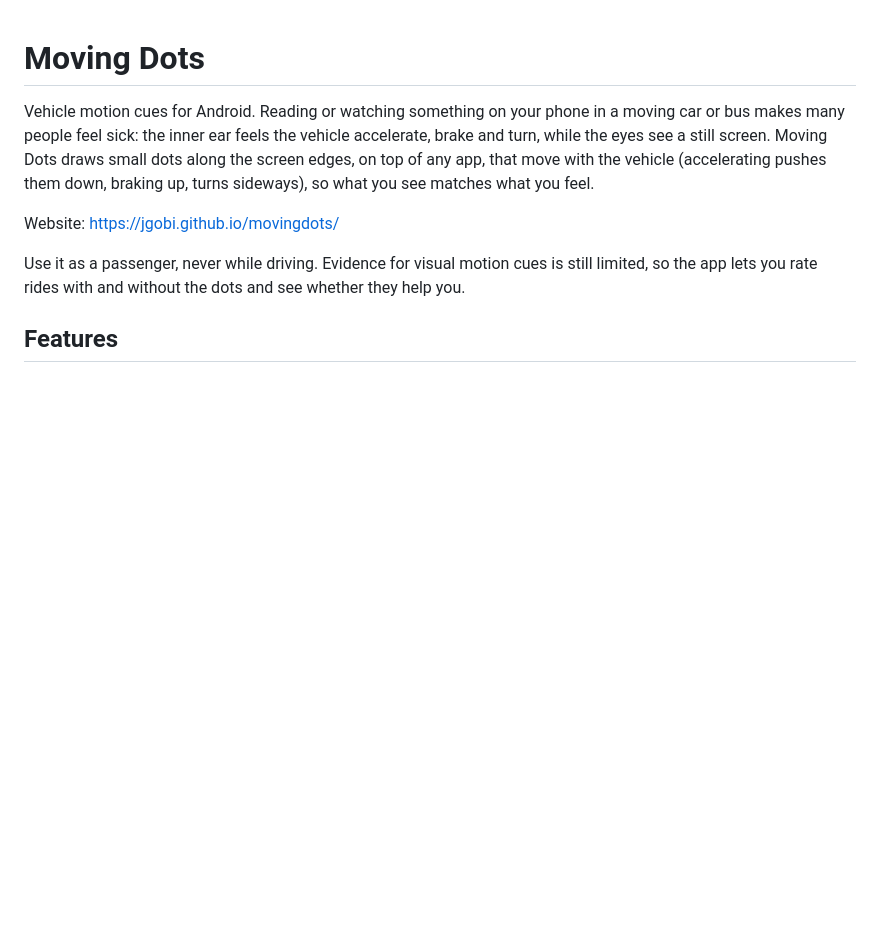
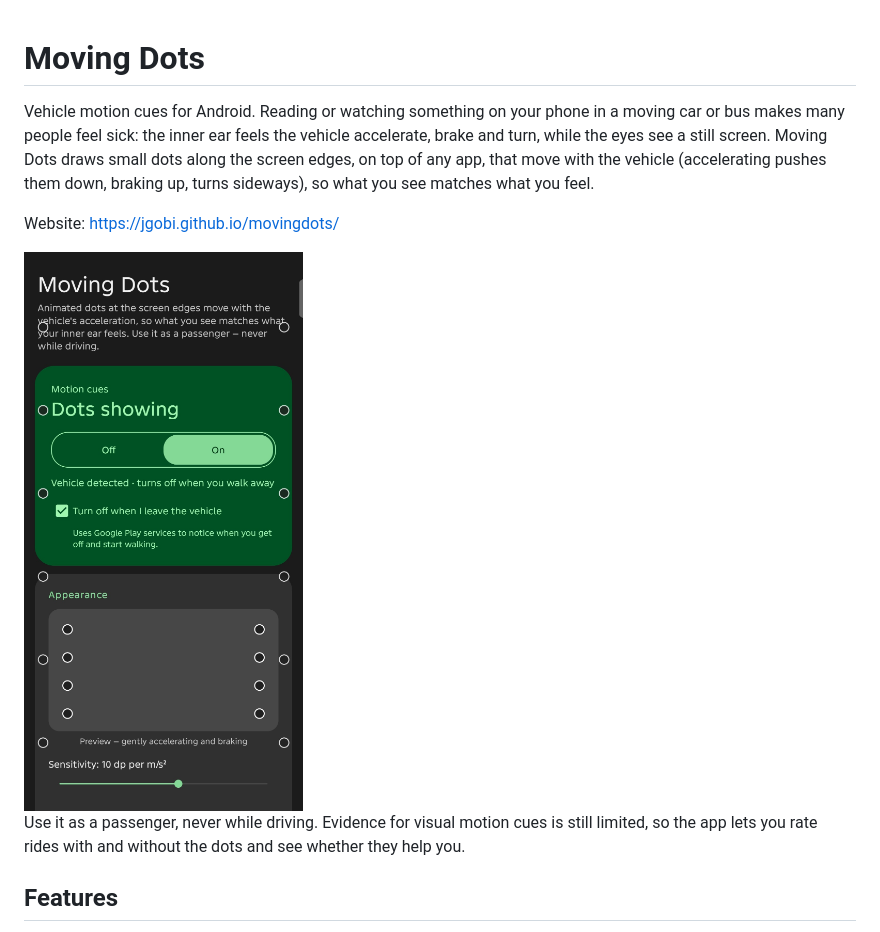
Before and after one commit to jgobi/movingdots, a Markdown page: README.md, the part around the change. Rendered like a GitHub page; pictures changed too: docs/screenshot-full.jpg (added); blank space fills up the shorter version.

Commit message:
English screenshots: F-Droid metadata and the README
The en-US F-Droid listing gets the same four screens of the foss build
as pt-BR. The README shows the full build, with "Turn off when I leave
the vehicle".

Co-Authored-By: Claude Opus 5.5 <noreply@anthropic.com>

```diff
--- a/README.md
+++ b/README.md
@@ -7,6 +7,8 @@ that move with the vehicle (accelerating pushes them down, braking up, turns sid
 see matches what you feel.
 
 Website: https://jgobi.github.io/movingdots/
+
+<img src="docs/screenshot-full.jpg" alt="Moving Dots with the dots on and &quot;Turn off when I leave the vehicle&quot; enabled" width="300">
 
 Use it as a passenger, never while driving. Evidence for visual motion cues is still limited, so
 the app lets you rate rides with and without the dots and see whether they help you.
```
Also changed, not shown: 5 other files.
